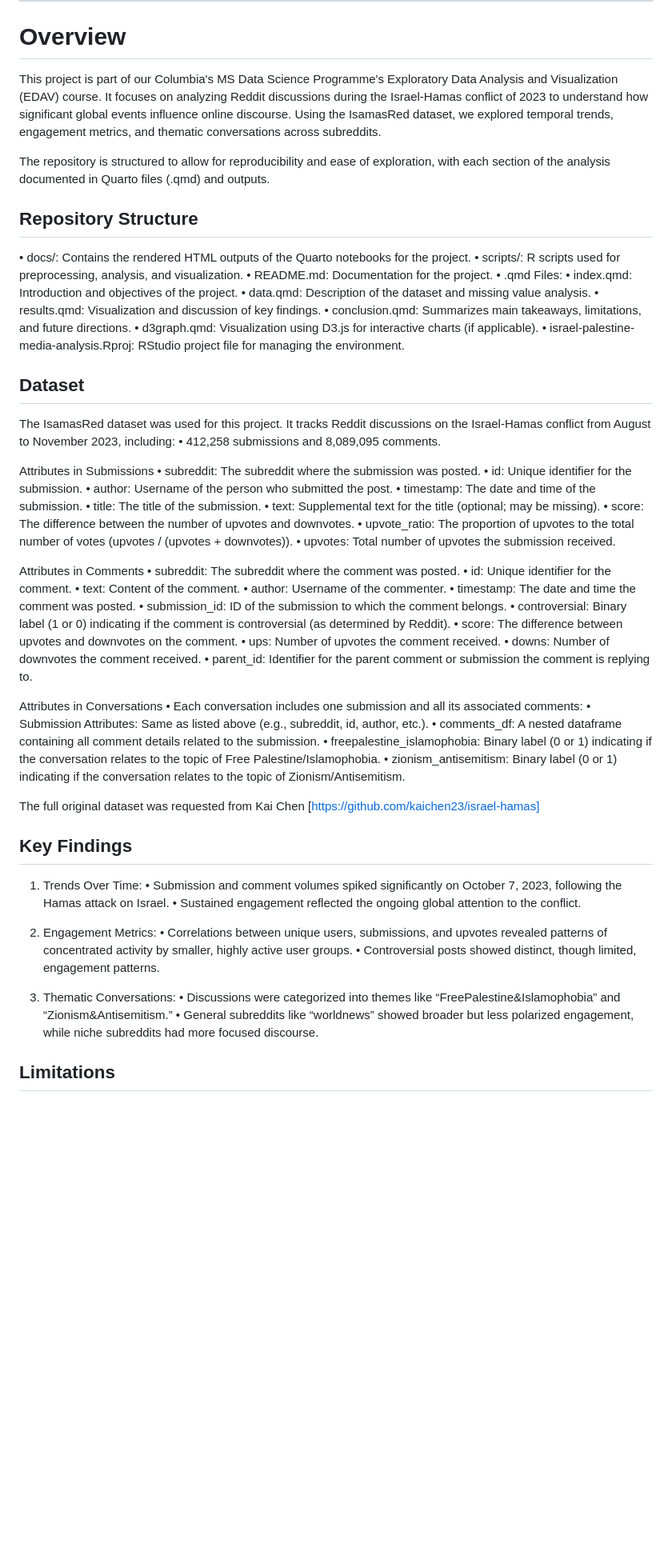
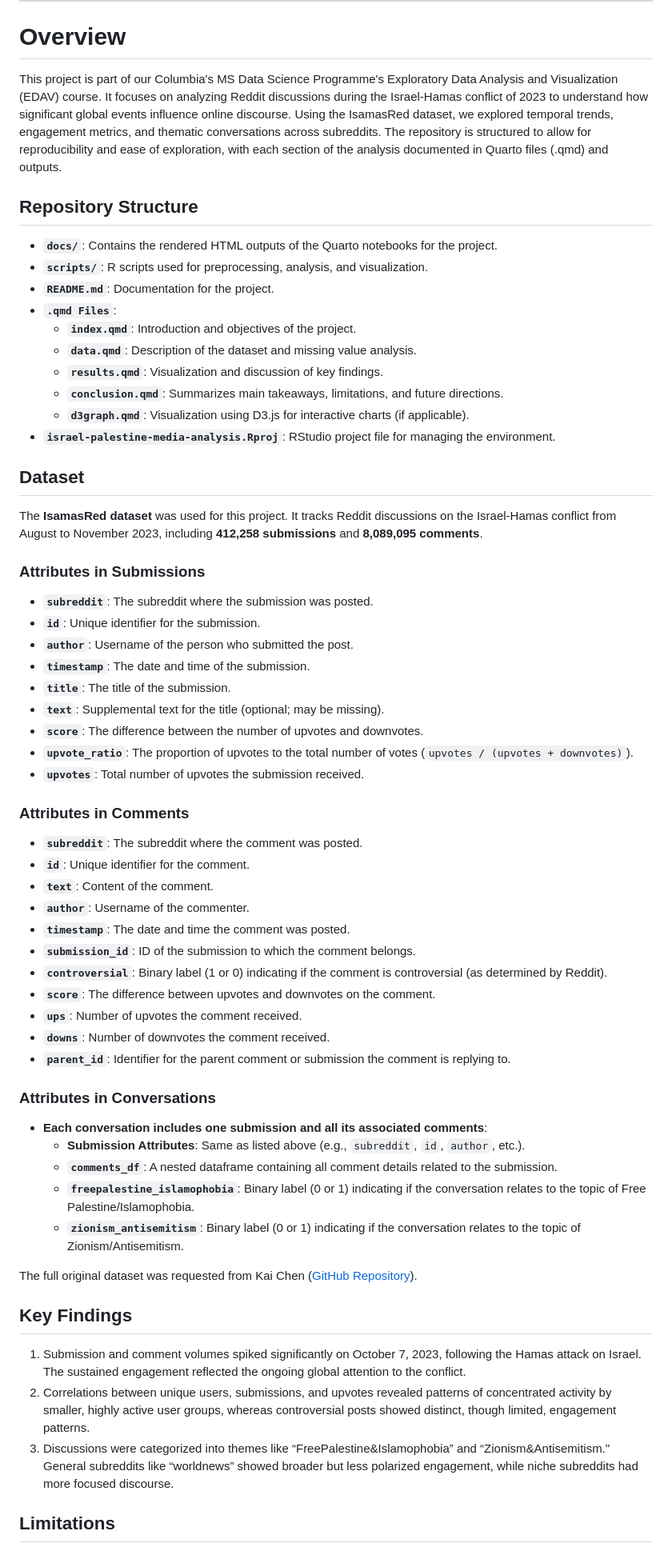
Before and after one commit to Nesto17/israel-palestine-media-analysis, a Markdown page: README.md, the part around the change printed below. Shown: that part at 80% size. Drawn GitHub-style; blank space fills up the shorter version.

Commit message:
Update README.md
Updated with markdown formatting

```diff
--- a/README.md
+++ b/README.md
@@ -5,70 +5,59 @@
 
 # Overview
 
-This project is part of our Columbia's MS Data Science Programme's Exploratory Data Analysis and Visualization (EDAV) course. It focuses on analyzing Reddit discussions during the Israel-Hamas conflict of 2023 to understand how significant global events influence online discourse. Using the IsamasRed dataset, we explored temporal trends, engagement metrics, and thematic conversations across subreddits.
-
-The repository is structured to allow for reproducibility and ease of exploration, with each section of the analysis documented in Quarto files (.qmd) and outputs.
+This project is part of our Columbia's MS Data Science Programme's Exploratory Data Analysis and Visualization (EDAV) course. It focuses on analyzing Reddit discussions during the Israel-Hamas conflict of 2023 to understand how significant global events influence online discourse. Using the IsamasRed dataset, we explored temporal trends, engagement metrics, and thematic conversations across subreddits. The repository is structured to allow for reproducibility and ease of exploration, with each section of the analysis documented in Quarto files (.qmd) and outputs.
 
 ## Repository Structure
-•	docs/: Contains the rendered HTML outputs of the Quarto notebooks for the project.
-•	scripts/: R scripts used for preprocessing, analysis, and visualization.
-•	README.md: Documentation for the project.
-•	.qmd Files:
-  •	index.qmd: Introduction and objectives of the project.
-  •	data.qmd: Description of the dataset and missing value analysis.
-  •	results.qmd: Visualization and discussion of key findings.
-  •	conclusion.qmd: Summarizes main takeaways, limitations, and future directions.
-  •	d3graph.qmd: Visualization using D3.js for interactive charts (if applicable).
-•	israel-palestine-media-analysis.Rproj: RStudio project file for managing the environment.
+- **`docs/`**: Contains the rendered HTML outputs of the Quarto notebooks for the project.
+- **`scripts/`**: R scripts used for preprocessing, analysis, and visualization.
+- **`README.md`**: Documentation for the project.
+- **`.qmd Files`**:
+  - **`index.qmd`**: Introduction and objectives of the project.
+  - **`data.qmd`**: Description of the dataset and missing value analysis.
+  - **`results.qmd`**: Visualization and discussion of key findings.
+  - **`conclusion.qmd`**: Summarizes main takeaways, limitations, and future directions.
+  - **`d3graph.qmd`**: Visualization using D3.js for interactive charts (if applicable).
+- **`israel-palestine-media-analysis.Rproj`**: RStudio project file for managing the environment.
 
 ## Dataset
-The IsamasRed dataset was used for this project. It tracks Reddit discussions on the Israel-Hamas conflict from August to November 2023, including:
-	•	412,258 submissions and 8,089,095 comments.
+The **IsamasRed dataset** was used for this project. It tracks Reddit discussions on the Israel-Hamas conflict from August to November 2023, including **412,258 submissions** and **8,089,095 comments**.
 
-Attributes in Submissions
-	•	subreddit: The subreddit where the submission was posted.
-	•	id: Unique identifier for the submission.
-	•	author: Username of the person who submitted the post.
-	•	timestamp: The date and time of the submission.
-	•	title: The title of the submission.
-	•	text: Supplemental text for the title (optional; may be missing).
-	•	score: The difference between the number of upvotes and downvotes.
-	•	upvote_ratio: The proportion of upvotes to the total number of votes (upvotes / (upvotes + downvotes)).
-	•	upvotes: Total number of upvotes the submission received.
+### Attributes in Submissions
+- **`subreddit`**: The subreddit where the submission was posted.
+- **`id`**: Unique identifier for the submission.
+- **`author`**: Username of the person who submitted the post.
+- **`timestamp`**: The date and time of the submission.
+- **`title`**: The title of the submission.
+- **`text`**: Supplemental text for the title (optional; may be missing).
+- **`score`**: The difference between the number of upvotes and downvotes.
+- **`upvote_ratio`**: The proportion of upvotes to the total number of votes (`upvotes / (upvotes + downvotes)`).
+- **`upvotes`**: Total number of upvotes the submission received.
 
-Attributes in Comments
-	•	subreddit: The subreddit where the comment was posted.
-	•	id: Unique identifier for the comment.
-	•	text: Content of the comment.
-	•	author: Username of the commenter.
-	•	timestamp: The date and time the comment was posted.
-	•	submission_id: ID of the submission to which the comment belongs.
-	•	controversial: Binary label (1 or 0) indicating if the comment is controversial (as determined by Reddit).
-	•	score: The difference between upvotes and downvotes on the comment.
-	•	ups: Number of upvotes the comment received.
-	•	downs: Number of downvotes the comment received.
-	•	parent_id: Identifier for the parent comment or submission the comment is replying to.
+### Attributes in Comments
+- **`subreddit`**: The subreddit where the comment was posted.
+- **`id`**: Unique identifier for the comment.
+- **`text`**: Content of the comment.
+- **`author`**: Username of the commenter.
+- **`timestamp`**: The date and time the comment was posted.
+- **`submission_id`**: ID of the submission to which the comment belongs.
+- **`controversial`**: Binary label (1 or 0) indicating if the comment is controversial (as determined by Reddit).
+- **`score`**: The difference between upvotes and downvotes on the comment.
+- **`ups`**: Number of upvotes the comment received.
+- **`downs`**: Number of downvotes the comment received.
+- **`parent_id`**: Identifier for the parent comment or submission the comment is replying to.
 
-Attributes in Conversations
-	•	Each conversation includes one submission and all its associated comments:
-	•	Submission Attributes: Same as listed above (e.g., subreddit, id, author, etc.).
-	•	comments_df: A nested dataframe containing all comment details related to the submission.
-	•	freepalestine_islamophobia: Binary label (0 or 1) indicating if the conversation relates to the topic of Free Palestine/Islamophobia.
-	•	zionism_antisemitism: Binary label (0 or 1) indicating if the conversation relates to the topic of Zionism/Antisemitism.
+### Attributes in Conversations
+- **Each conversation includes one submission and all its associated comments**:
+  - **Submission Attributes**: Same as listed above (e.g., `subreddit`, `id`, `author`, etc.).
+  - **`comments_df`**: A nested dataframe containing all comment details related to the submission.
+  - **`freepalestine_islamophobia`**: Binary label (0 or 1) indicating if the conversation relates to the topic of Free Palestine/Islamophobia.
+  - **`zionism_antisemitism`**: Binary label (0 or 1) indicating if the conversation relates to the topic of Zionism/Antisemitism.
 
-The full original dataset was requested from Kai Chen [https://github.com/kaichen23/israel-hamas]
+The full original dataset was requested from Kai Chen ([GitHub Repository](https://github.com/kaichen23/israel-hamas)).
 
 ## Key Findings
-1.	Trends Over Time:
-	•	Submission and comment volumes spiked significantly on October 7, 2023, following the Hamas attack on Israel.
-	•	Sustained engagement reflected the ongoing global attention to the conflict.
-
-2.	Engagement Metrics:
-	•	Correlations between unique users, submissions, and upvotes revealed patterns of concentrated activity by smaller, highly active user groups.
-	•	Controversial posts showed distinct, though limited, engagement patterns.
-
-3.	Thematic Conversations:
-	•	Discussions were categorized into themes like “FreePalestine&Islamophobia” and “Zionism&Antisemitism.”
-	•	General subreddits like “worldnews” showed broader but less polarized engagement, while niche subreddits had more focused discourse.
+1. Submission and comment volumes spiked significantly on October 7, 2023, following the Hamas attack on Israel. The sustained engagement reflected the ongoing global attention to the conflict.
+2. Correlations between unique users, submissions, and upvotes revealed patterns of concentrated activity by smaller, highly active user groups, whereas controversial posts showed distinct, though limited, engagement patterns.
+3. Discussions were categorized into themes like “FreePalestine&Islamophobia” and “Zionism&Antisemitism." General subreddits like “worldnews” showed broader but less polarized engagement, while niche subreddits had more focused discourse.
 
 ## Limitations
```
Also changed, not shown: other parts of README.md (+6 -4 lines).
